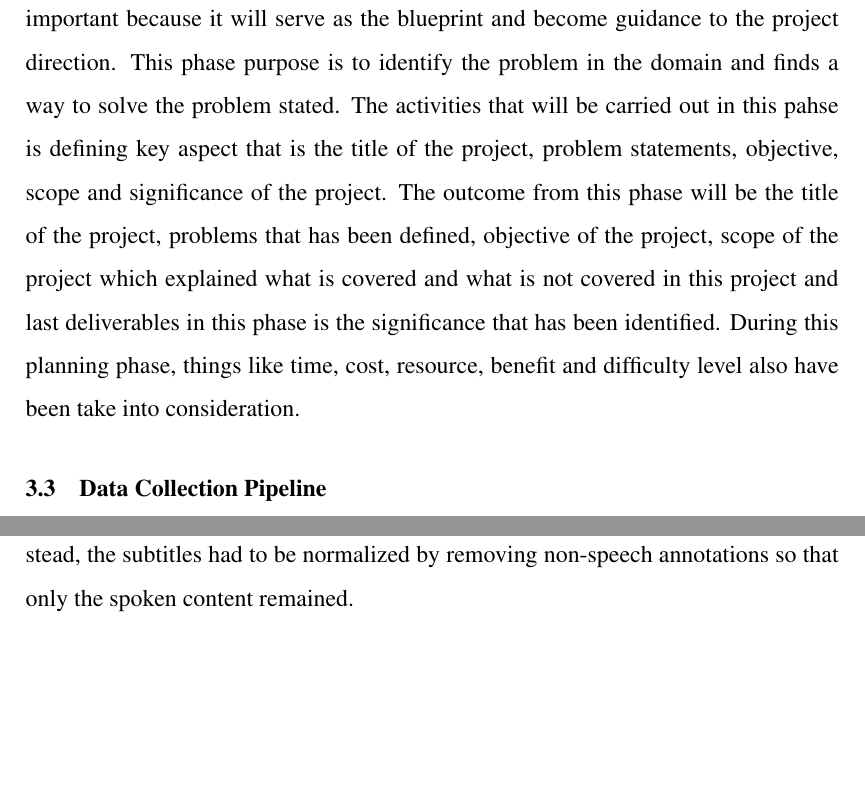
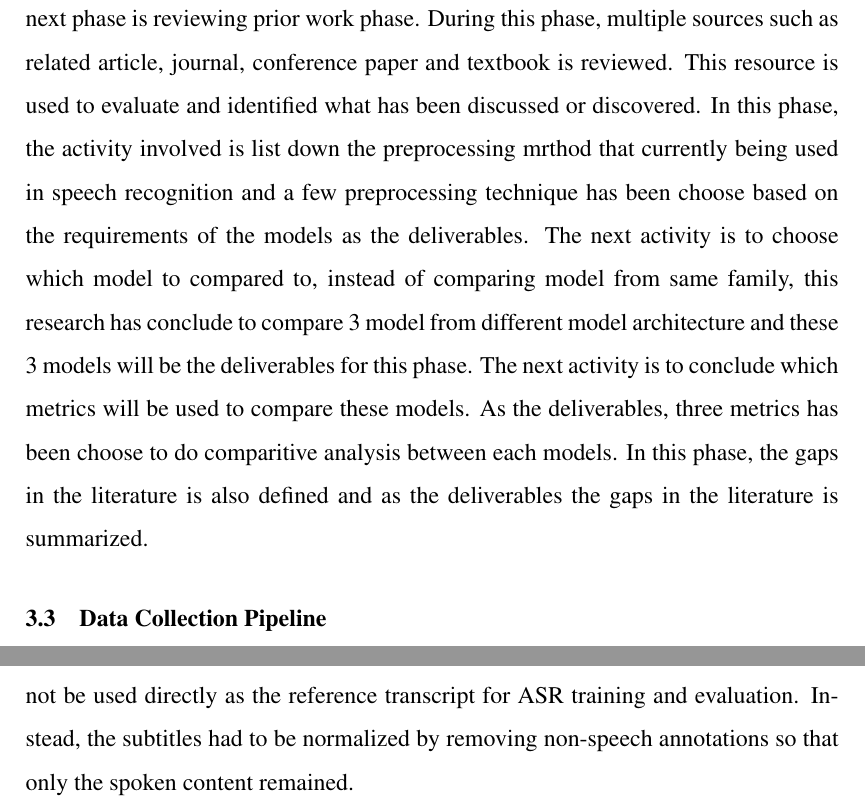
Before and after one commit to alifzulkifeli/thesis-master, a LaTeX thesis (main.tex, which reads mainmatter/chapMethodology.tex): two parts of pages 34 and 36 of 61, joined at a grey line, cut at the place of the change, the shorter picture padded with empty space. Compiled offline with pdfLaTeX; a LaTeX package or settings file that is missing is left out.

Commit message:
second phase completed

```diff
--- a/mainmatter/chapMethodology.tex
+++ b/mainmatter/chapMethodology.tex
@@ -220,7 +220,7 @@ Chapter 2
 \end{tabular}}
 \end{table}
 
-The starting point of this project begin in the planning phase. This phase is important because it will serve as the blueprint and become guidance to the project direction. This phase purpose is to identify the problem in the domain and finds a way to solve the problem stated. The activities that will be carried out in this pahse is defining key aspect that is the title of the project, problem statements, objective, scope and significance of the project. The outcome from this phase will be the title of the project, problems that has been defined, objective of the project, scope of the project which explained what is covered and what is not covered in this project and last deliverables in this phase is the significance that has been identified. During this planning phase, things like time, cost, resource, benefit and difficulty level also have been take into consideration.
+After planning phase is completed and the reasearch domain has been set, next phase is reviewing prior work phase. During this phase, multiple sources such as related article, journal, conference paper and textbook is reviewed. This resource is used to evaluate and identified what has been discussed or discovered. In this phase, the activity involved is list down the preprocessing mrthod that currently being used in speech recognition and a few preprocessing technique has been choose based on the requirements of the models as the deliverables. The next activity is to choose which model to compared to, instead of comparing model from same family, this research has conclude to compare 3 model from different model architecture and these 3 models will be the deliverables for this phase. The next activity is to conclude which metrics will be used to compare these models. As the deliverables, three metrics has been choose to do comparitive analysis between each models. In this phase, the gaps in the literature is also defined and as the deliverables the gaps in the literature is summarized.
 
 \section{Data Collection Pipeline}
 In this section, each step of the data collection pipeline was described in detail, highlighting the methods and tools used to ensure the quality and consistency of the collected data. The process began with identifying suitable sources of formal spoken Japanese, was followed by programmatically scraping of audio and subtitle data from YouTube and TED Talk platforms. The raw subtitles were then cleaned and normalized to produce high-quality transcripts. The long-form audio recordings were segmented into utterance-level clips aligned with the cleaned transcripts. All audio clips were standardized to a consistent 16~kHz, mono and WAV format. Finally, the dataset was split into speaker-independent for training, validation, and test sets.
```
Also changed, not shown: main.pdf, 5 other files.
